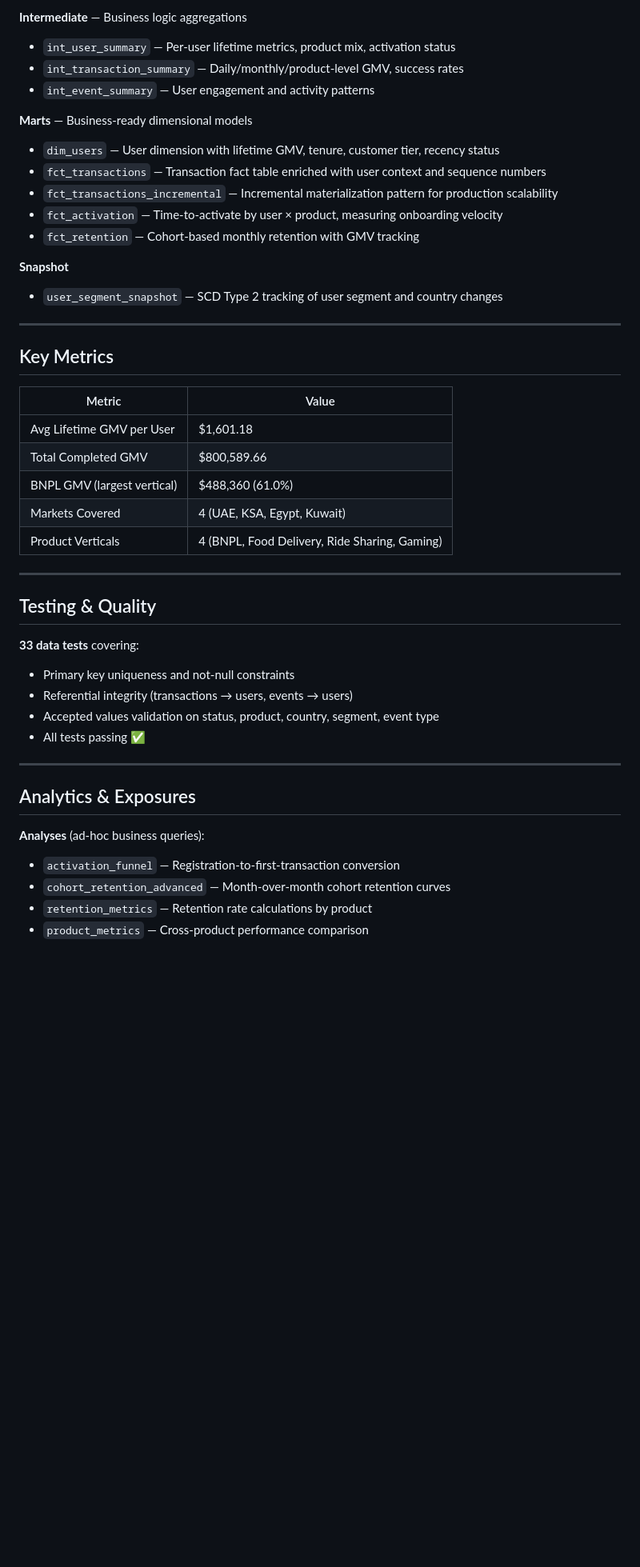
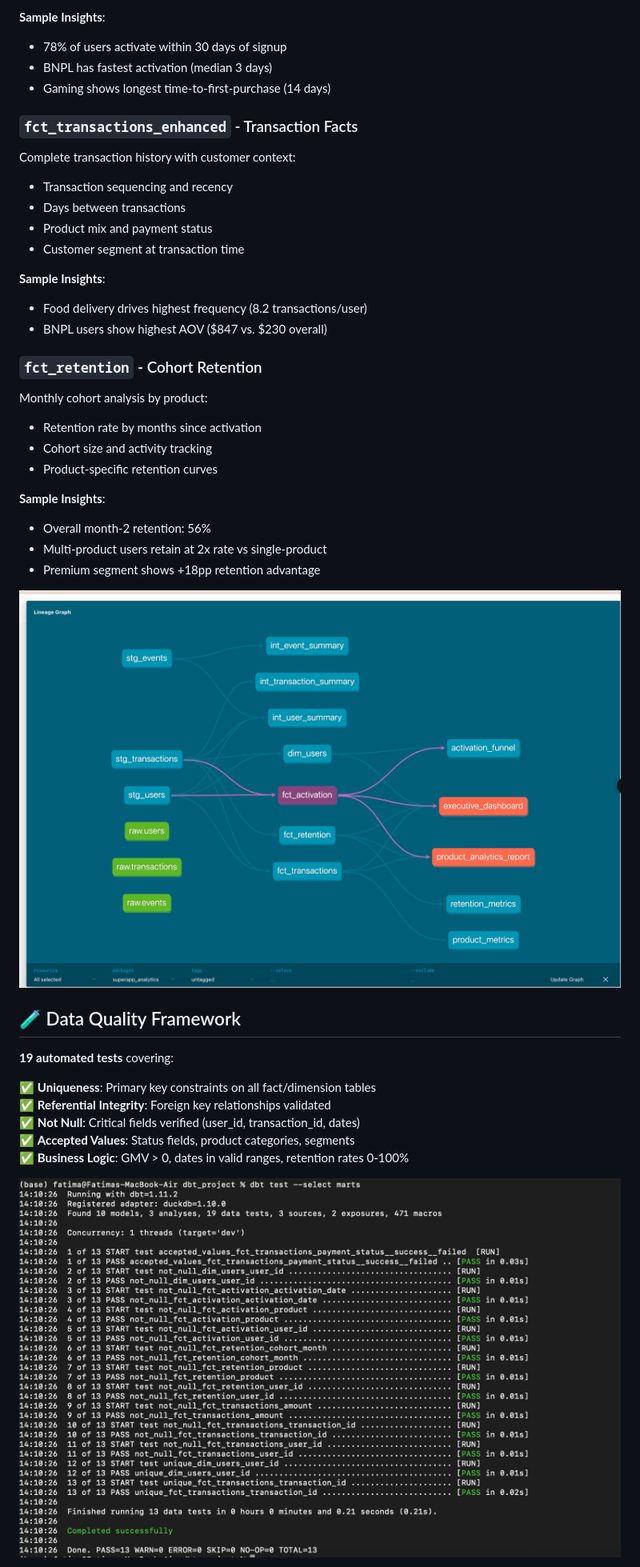
Before and after one commit to FATIMA-FARMAN/superapp-lifecycle-analytics, a Markdown page: README.md, the part around one of its changes. Shown at 80% size. Drawn GitHub-style; blank space fills up the shorter version.

```diff
--- a/README.md
+++ b/README.md
@@ -36,48 +64,44 @@ Raw Data (CSV)  →  Staging  →  Intermediate  →  Marts  →  Analyses/Expos
 
-**Intermediate** — Business logic aggregations
-- `int_user_summary` — Per-user lifetime metrics, product mix, activation status
-- `int_transaction_summary` — Daily/monthly/product-level GMV, success rates
-- `int_event_summary` — User engagement and activity patterns
+**Sample Insights**:
+- 78% of users activate within 30 days of signup
+- BNPL has fastest activation (median 3 days)
+- Gaming shows longest time-to-first-purchase (14 days)
 
-**Marts** — Business-ready dimensional models
-- `dim_users` — User dimension with lifetime GMV, tenure, customer tier, recency status
-- `fct_transactions` — Transaction fact table enriched with user context and sequence numbers
-- `fct_transactions_incremental` — Incremental materialization pattern for production scalability
-- `fct_activation` — Time-to-activate by user × product, measuring onboarding velocity
-- `fct_retention` — Cohort-based monthly retention with GMV tracking
+### `fct_transactions_enhanced` - Transaction Facts
 
-**Snapshot**
-- `user_segment_snapshot` — SCD Type 2 tracking of user segment and country changes
+Complete transaction history with customer context:
+- Transaction sequencing and recency
+- Days between transactions
+- Product mix and payment status
+- Customer segment at transaction time
 
----
+**Sample Insights**:
+- Food delivery drives highest frequency (8.2 transactions/user)
+- BNPL users show highest AOV ($847 vs. $230 overall)
 
-## Key Metrics
+### `fct_retention` - Cohort Retention
 
-| Metric | Value |
-|--------|-------|
-| Avg Lifetime GMV per User | $1,601.18 |
-| Total Completed GMV | $800,589.66 |
-| BNPL GMV (largest vertical) | $488,360 (61.0%) |
-| Markets Covered | 4 (UAE, KSA, Egypt, Kuwait) |
-| Product Verticals | 4 (BNPL, Food Delivery, Ride Sharing, Gaming) |
+Monthly cohort analysis by product:
+- Retention rate by months since activation
+- Cohort size and activity tracking
+- Product-specific retention curves
 
----
+**Sample Insights**:
+- Overall month-2 retention: 56%
+- Multi-product users retain at 2x rate vs single-product
+- Premium segment shows +18pp retention advantage
 
-## Testing & Quality
+![Model Details](screenshots/model_details.png)
 
-**33 data tests** covering:
-- Primary key uniqueness and not-null constraints
-- Referential integrity (transactions → users, events → users)
-- Accepted values validation on status, product, country, segment, event type
-- All tests passing ✅
+## 🧪 Data Quality Framework
 
----
+**19 automated tests** covering:
 
-## Analytics & Exposures
+✅ **Uniqueness**: Primary key constraints on all fact/dimension tables
+✅ **Referential Integrity**: Foreign key relationships validated
+✅ **Not Null**: Critical fields verified (user_id, transaction_id, dates)
+✅ **Accepted Values**: Status fields, product categories, segments
+✅ **Business Logic**: GMV > 0, dates in valid ranges, retention rates 0-100%
 
-**Analyses** (ad-hoc business queries):
-- `activation_funnel` — Registration-to-first-transaction conversion
-- `cohort_retention_advanced` — Month-over-month cohort retention curves
-- `retention_metrics` — Retention rate calculations by product
-- `product_metrics` — Cross-product performance comparison
+![Test Results](screenshots/test_results.png)
 
```
Also changed, not shown: other parts of README.md (+250 -98 lines).
